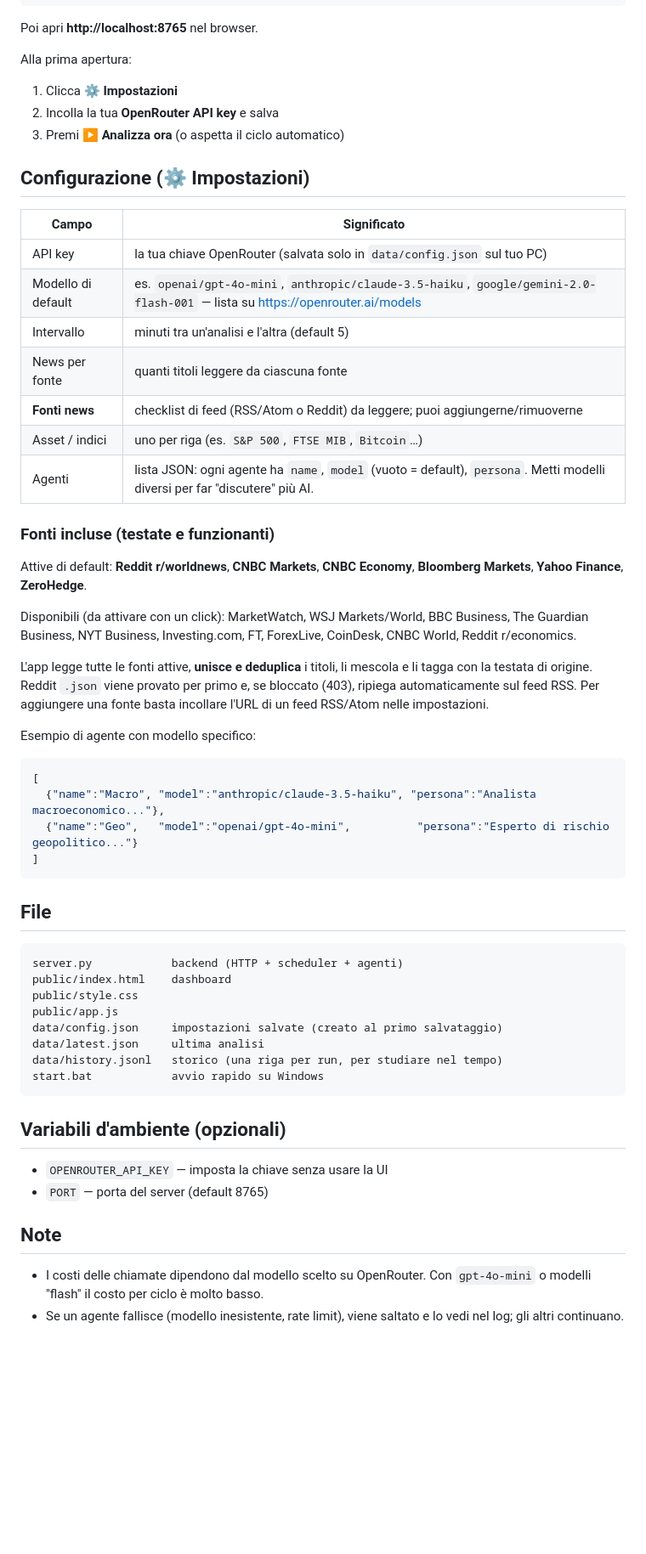
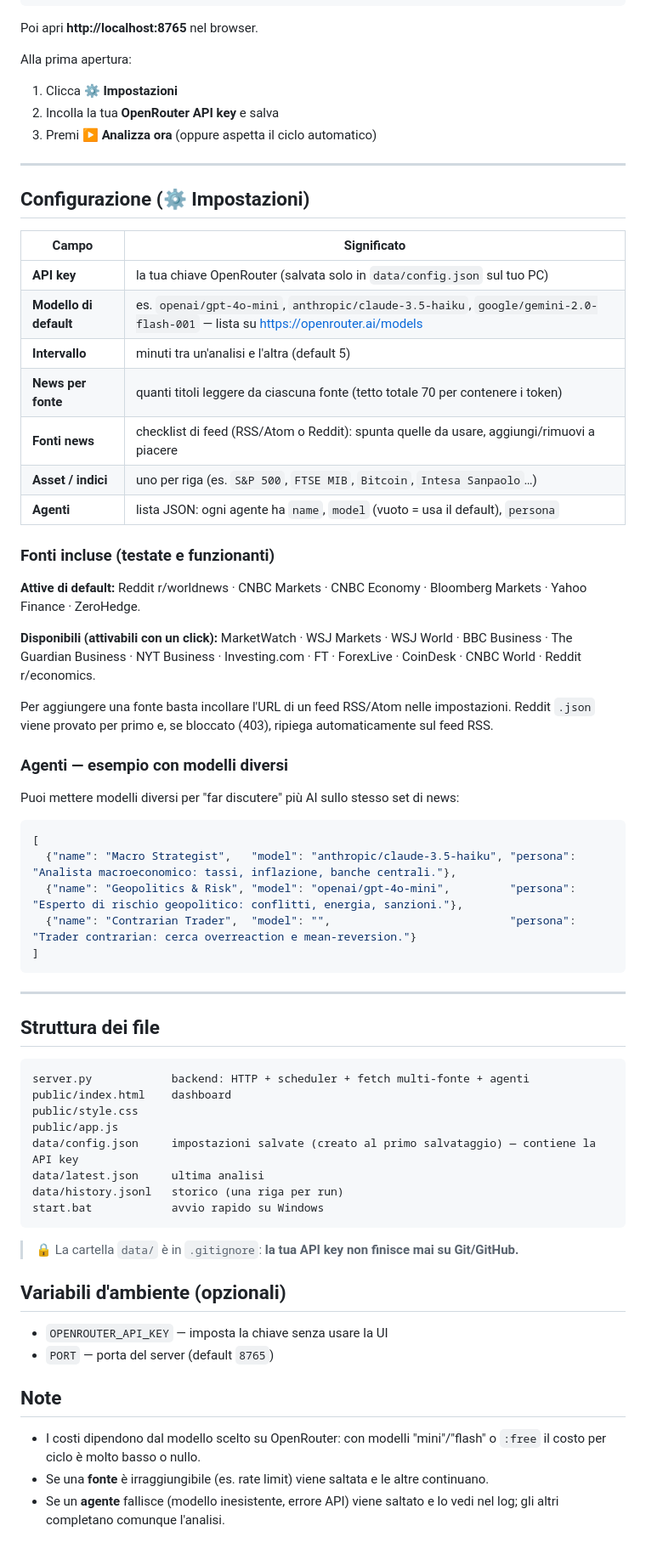
Before and after one commit to leofurio/AgentAiNewsReddit, a Markdown page: README.md, the part around one of its changes. Shown at 85% size. GitHub-like rendering; blank space fills up the shorter version.

Commit message:
Aggiorna README: multi-fonte e nuove feature
Riscrive il README per riflettere il fetch multi-fonte (CNBC,
Bloomberg, Yahoo, ZeroHedge, Reddit, ...), il bias di mercato
aggregato, la nuova UI e la nota su data/ in .gitignore.

Co-Authored-By: Claude Opus 4.8 <noreply@anthropic.com>

````diff
--- a/README.md
+++ b/README.md
@@ -34,64 +47,72 @@ Poi apri **http://localhost:8765** nel browser.
 Alla prima apertura:
 1. Clicca **⚙ Impostazioni**
 2. Incolla la tua **OpenRouter API key** e salva
-3. Premi **▶ Analizza ora** (o aspetta il ciclo automatico)
+3. Premi **▶ Analizza ora** (oppure aspetta il ciclo automatico)
+
+---
 
 ## Configurazione (⚙ Impostazioni)
 
 | Campo | Significato |
 |-------|-------------|
-| API key | la tua chiave OpenRouter (salvata solo in `data/config.json` sul tuo PC) |
-| Modello di default | es. `openai/gpt-4o-mini`, `anthropic/claude-3.5-haiku`, `google/gemini-2.0-flash-001` — lista su https://openrouter.ai/models |
-| Intervallo | minuti tra un'analisi e l'altra (default 5) |
-| News per fonte | quanti titoli leggere da ciascuna fonte |
-| **Fonti news** | checklist di feed (RSS/Atom o Reddit) da leggere; puoi aggiungerne/rimuoverne |
-| Asset / indici | uno per riga (es. `S&P 500`, `FTSE MIB`, `Bitcoin`…) |
-| Agenti | lista JSON: ogni agente ha `name`, `model` (vuoto = default), `persona`. Metti modelli diversi per far "discutere" più AI. |
+| **API key** | la tua chiave OpenRouter (salvata solo in `data/config.json` sul tuo PC) |
+| **Modello di default** | es. `openai/gpt-4o-mini`, `anthropic/claude-3.5-haiku`, `google/gemini-2.0-flash-001` — lista su https://openrouter.ai/models |
+| **Intervallo** | minuti tra un'analisi e l'altra (default 5) |
+| **News per fonte** | quanti titoli leggere da ciascuna fonte (tetto totale 70 per contenere i token) |
+| **Fonti news** | checklist di feed (RSS/Atom o Reddit): spunta quelle da usare, aggiungi/rimuovi a piacere |
+| **Asset / indici** | uno per riga (es. `S&P 500`, `FTSE MIB`, `Bitcoin`, `Intesa Sanpaolo`…) |
+| **Agenti** | lista JSON: ogni agente ha `name`, `model` (vuoto = usa il default), `persona` |
 
 ### Fonti incluse (testate e funzionanti)
 
-Attive di default: **Reddit r/worldnews**, **CNBC Markets**, **CNBC Economy**,
-**Bloomberg Markets**, **Yahoo Finance**, **ZeroHedge**.
+**Attive di default:** Reddit r/worldnews · CNBC Markets · CNBC Economy · Bloomberg Markets ·
+Yahoo Finance · ZeroHedge.
 
-Disponibili (da attivare con un click): MarketWatch, WSJ Markets/World, BBC Business,
-The Guardian Business, NYT Business, Investing.com, FT, ForexLive, CoinDesk, CNBC World,
+**Disponibili (attivabili con un click):** MarketWatch · WSJ Markets · WSJ World · BBC Business ·
+The Guardian Business · NYT Business · Investing.com · FT · ForexLive · CoinDesk · CNBC World ·
 Reddit r/economics.
 
-L'app legge tutte le fonti attive, **unisce e deduplica** i titoli, li mescola e li tagga
-con la testata di origine. Reddit `.json` viene provato per primo e, se bloccato (403),
-ripiega automaticamente sul feed RSS. Per aggiungere una fonte basta incollare l'URL di un
-feed RSS/Atom nelle impostazioni.
+Per aggiungere una fonte basta incollare l'URL di un feed RSS/Atom nelle impostazioni.
+Reddit `.json` viene provato per primo e, se bloccato (403), ripiega automaticamente sul feed RSS.
 
-Esempio di agente con modello specifico:
+### Agenti — esempio con modelli diversi
+
+Puoi mettere modelli diversi per "far discutere" più AI sullo stesso set di news:
 
 ```json
 [
-  {"name":"Macro", "model":"anthropic/claude-3.5-haiku", "persona":"Analista macroeconomico..."},
-  {"name":"Geo",   "model":"openai/gpt-4o-mini",          "persona":"Esperto di rischio geopolitico..."}
+  {"name": "Macro Strategist",   "model": "anthropic/claude-3.5-haiku", "persona": "Analista macroeconomico: tassi, inflazione, banche centrali."},
+  {"name": "Geopolitics & Risk", "model": "openai/gpt-4o-mini",         "persona": "Esperto di rischio geopolitico: conflitti, energia, sanzioni."},
+  {"name": "Contrarian Trader",  "model": "",                           "persona": "Trader contrarian: cerca overreaction e mean-reversion."}
 ]
 ```
 
-## File
+---
+
+## Struttura dei file
 
 ```
-server.py            backend (HTTP + scheduler + agenti)
+server.py            backend: HTTP + scheduler + fetch multi-fonte + agenti
 public/index.html    dashboard
 public/style.css
 public/app.js
-data/config.json     impostazioni salvate (creato al primo salvataggio)
+data/config.json     impostazioni salvate (creato al primo salvataggio) — contiene la API key
 data/latest.json     ultima analisi
-data/history.jsonl   storico (una riga per run, per studiare nel tempo)
+data/history.jsonl   storico (una riga per run)
 start.bat            avvio rapido su Windows
 ```
+
+> 🔒 La cartella `data/` è in `.gitignore`: **la tua API key non finisce mai su Git/GitHub.**
 
 ## Variabili d'ambiente (opzionali)
 
 - `OPENROUTER_API_KEY` — imposta la chiave senza usare la UI
-- `PORT` — porta del server (default 8765)
+- `PORT` — porta del server (default `8765`)
 
 ## Note
 
-- I costi delle chiamate dipendono dal modello scelto su OpenRouter. Con `gpt-4o-mini`
-  o modelli "flash" il costo per ciclo è molto basso.
-- Se un agente fallisce (modello inesistente, rate limit), viene saltato e lo vedi nel log;
-  gli altri continuano.
+- I costi dipendono dal modello scelto su OpenRouter: con modelli "mini"/"flash" o `:free`
+  il costo per ciclo è molto basso o nullo.
+- Se una **fonte** è irraggiungibile (es. rate limit) viene saltata e le altre continuano.
+- Se un **agente** fallisce (modello inesistente, errore API) viene saltato e lo vedi nel log;
+  gli altri completano comunque l'analisi.
````
Also changed, not shown: other parts of README.md (+23 -10 lines).
